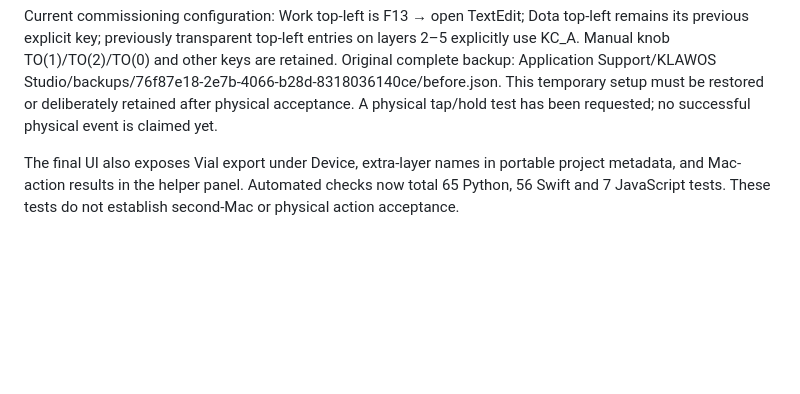
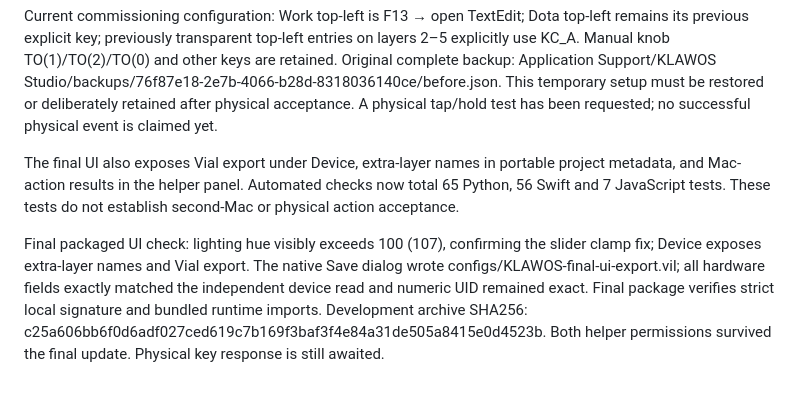
Before and after one commit to pippo-wtf/klawos-studio, a Markdown page: docs/ACCEPTANCE.md, the part around the change. Drawn GitHub-style; blank space fills up the shorter version.

Commit message:
Record final packaged UI and Vial export verification

```diff
--- a/docs/ACCEPTANCE.md
+++ b/docs/ACCEPTANCE.md
@@ -58,3 +58,5 @@ Both KLAWOS Helper permissions are now verified true. A real multi-key save expo
 Current commissioning configuration: Work top-left is F13 → open TextEdit; Dota top-left remains its previous explicit key; previously transparent top-left entries on layers 2–5 explicitly use KC_A. Manual knob TO(1)/TO(2)/TO(0) and other keys are retained. Original complete backup: Application Support/KLAWOS Studio/backups/76f87e18-2e7b-4066-b28d-8318036140ce/before.json. This temporary setup must be restored or deliberately retained after physical acceptance. A physical tap/hold test has been requested; no successful physical event is claimed yet.
 
 The final UI also exposes Vial export under Device, extra-layer names in portable project metadata, and Mac-action results in the helper panel. Automated checks now total 65 Python, 56 Swift and 7 JavaScript tests. These tests do not establish second-Mac or physical action acceptance.
+
+Final packaged UI check: lighting hue visibly exceeds 100 (107), confirming the slider clamp fix; Device exposes extra-layer names and Vial export. The native Save dialog wrote configs/KLAWOS-final-ui-export.vil; all hardware fields exactly matched the independent device read and numeric UID remained exact. Final package verifies strict local signature and bundled runtime imports. Development archive SHA256: c25a606bb6f0d6adf027ced619c7b169f3baf3f4e84a31de505a8415e0d4523b. Both helper permissions survived the final update. Physical key response is still awaited.
```
